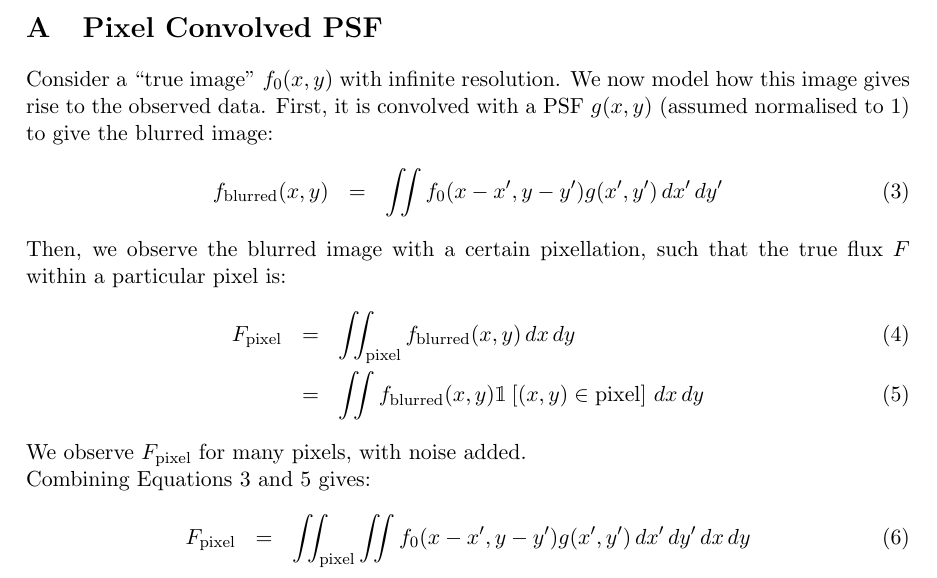
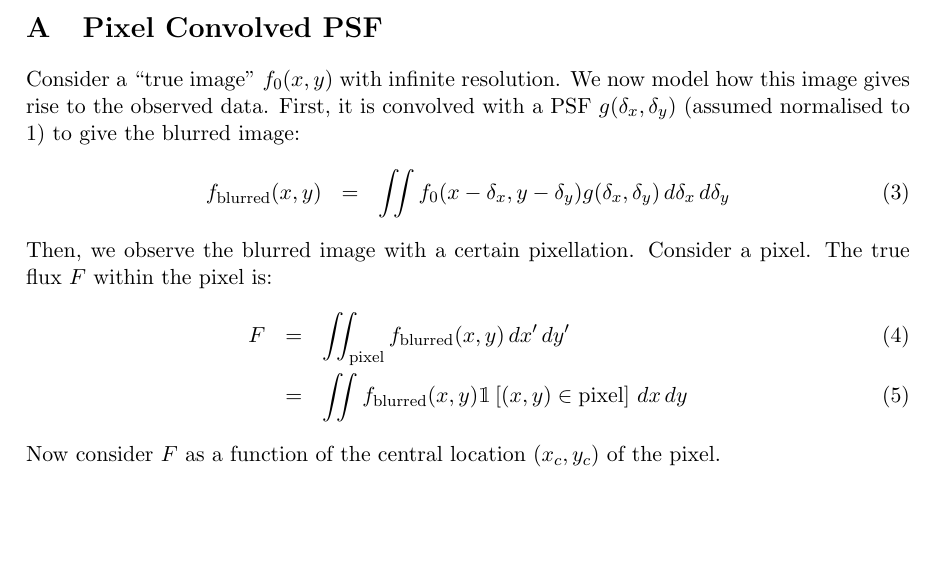
Before and after one commit to dfm/Star-Field, a LaTeX document (paper/ms.tex): part of page 2 of 3, cut so that both start at the same text, the shorter picture padded with empty space. Compiled offline with pdfLaTeX.

Commit message:
Tidying up discussion of PSF

```diff
--- a/paper/ms.tex
+++ b/paper/ms.tex
@@ -84,25 +84,21 @@ $\sigma$ with max value $\sim$ image size.
 \section{Pixel Convolved PSF}
 Consider a ``true image'' $f_0(x, y)$ with infinite resolution. We now model how
 this image gives rise to the observed data. First, it is convolved with a
-PSF $g(x, y)$ (assumed normalised to 1) to give the blurred image:
+PSF $g(\delta_x, \delta_y)$ (assumed normalised to 1) to give the blurred image:
 \begin{eqnarray}
-f_{\rm{blurred}}(x, y) &=& \iint f_0(x-x', y-y')
-g(x', y') \, dx' \, dy' \label{blur}
+f_{\rm{blurred}}(x, y) &=& \iint f_0(x-\delta_x, y-\delta_y)
+g(\delta_x, \delta_y) \, d\delta_x \, d\delta_y \label{blur}
 \end{eqnarray}
-Then, we observe the blurred image with a certain pixellation, such that
-the true flux $F$ within a particular pixel is:
+Then, we observe the blurred image with a certain pixellation. Consider a pixel.
+The true flux $F$ within the pixel is:
 \begin{eqnarray}
-F_{\rm{pixel}} &=& \iint_{\rm{pixel}} f_{\rm blurred}(x, y) \,dx\,dy\\
+F &=& \iint_{\rm pixel} f_{\rm blurred}(x, y) \,dx'\,dy'\\
 &=& \iint f_{\rm blurred}(x, y)\mathbbm{1}\left[(x,y) \in \textnormal{pixel}
 \right] \,dx\,dy \label{pixel}
 \end{eqnarray}
-We observe $F_{\rm{pixel}}$ for many pixels, with noise added.
+Now consider $F$ as a function of the central location $(x_c, y_c)$ of the
+pixel.
 
-Combining Equations~\ref{blur} and~\ref{pixel} gives:
-\begin{eqnarray}
-F_{\rm{pixel}} &=& \iint_{\rm{pixel}} \iint f_0(x-x', y-y')
-g(x', y') \, dx' \, dy' \,dx\,dy
-\end{eqnarray}
 
 \section{MCMC Implementation}
 \subsection{Current}
```
